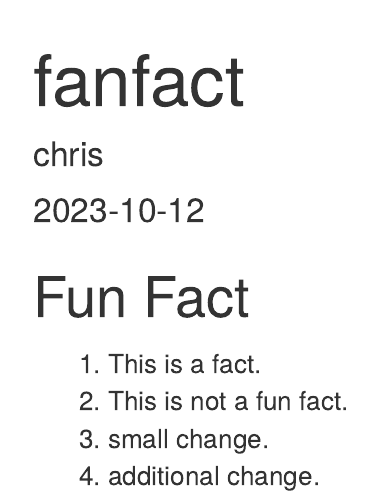
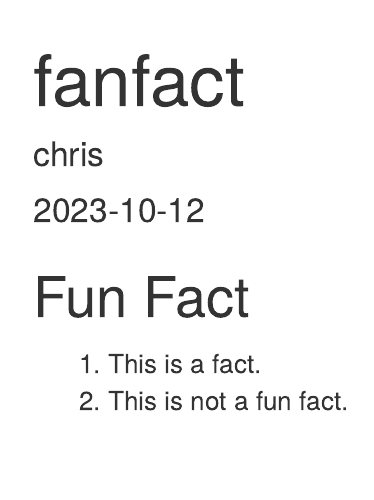
Before and after one commit to PSTAT197-F23/group-sandbox-team3-section2, an R Markdown document (class-activity/l3 Chris.Rmd): the page in a window 1100 px wide, from its top. Rendered offline with R 4.5, knitr and Pandoc, with nearby package versions.

Commit message:
Update l3 Chris.Rmd

```diff
--- a/class-activity/l3 Chris.Rmd
+++ b/class-activity/l3 Chris.Rmd
@@ -12,5 +12,3 @@ knitr::opts_chunk$set(echo = TRUE)
 ## Fun Fact
 1. This is a fact.
 2. This is not a fun fact.
-3. small change.
-4. additional change.
```
